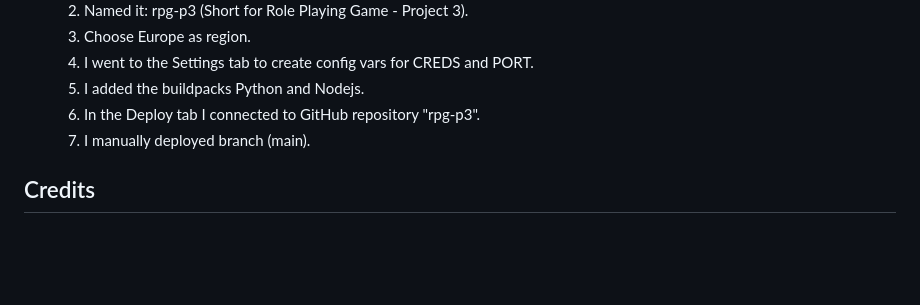
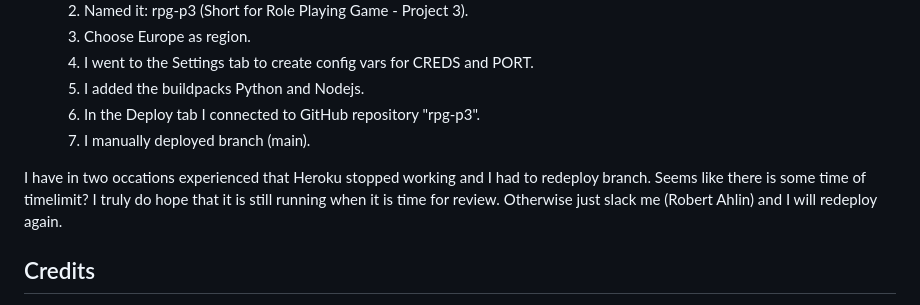
Before and after one commit to RobertAhlin/rpg-p3, a Markdown page: README.md, the part around the change. GitHub-like rendering; blank space fills up the shorter version.

Commit message:
Added more details to the deployment section in readme

```diff
--- a/README.md
+++ b/README.md
@@ -225,6 +225,10 @@ The site was deployed to Heroku. Using the Code institute guidence from Love San
     6. In the Deploy tab I connected to GitHub repository "rpg-p3".
     7. I manually deployed branch (main).
 
+I have in two occations experienced that Heroku stopped working and I had to redeploy branch. Seems like there is some time of timelimit?
+I truly do hope that it is still running when it is time for review.
+Otherwise just slack me (Robert Ahlin) and I will redeploy again.
+
 ## <a id="credits"></a>Credits
 
 
```
